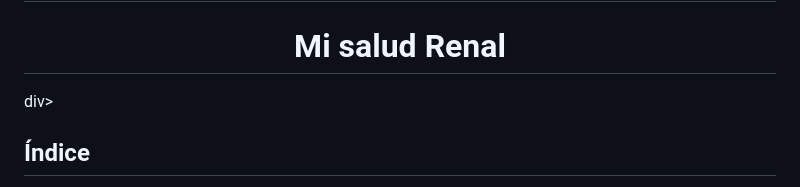
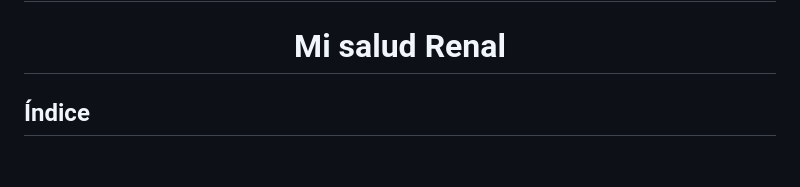
Before and after one commit to leideryesidmm/DialisisPeritonealDeploy, a Markdown page: README.md, the part around the change. Drawn GitHub-style; blank space fills up the shorter version.

```diff
--- a/README.md
+++ b/README.md
@@ -9,7 +9,7 @@
 <p>
   <h1>Mi salud Renal</h1>
 </p>
-</div>div>
+</div>
 
 ## Índice
 1. 📋[Descripción](#descripcion)
```
